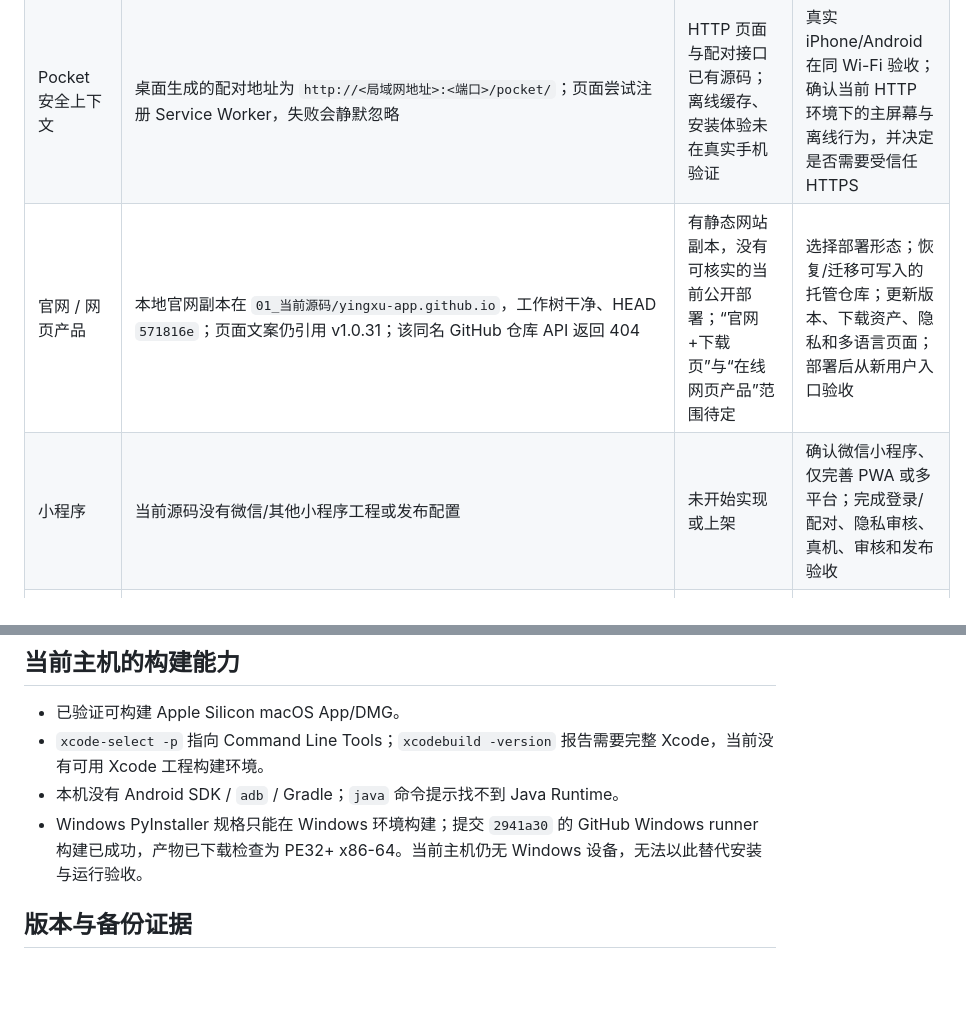
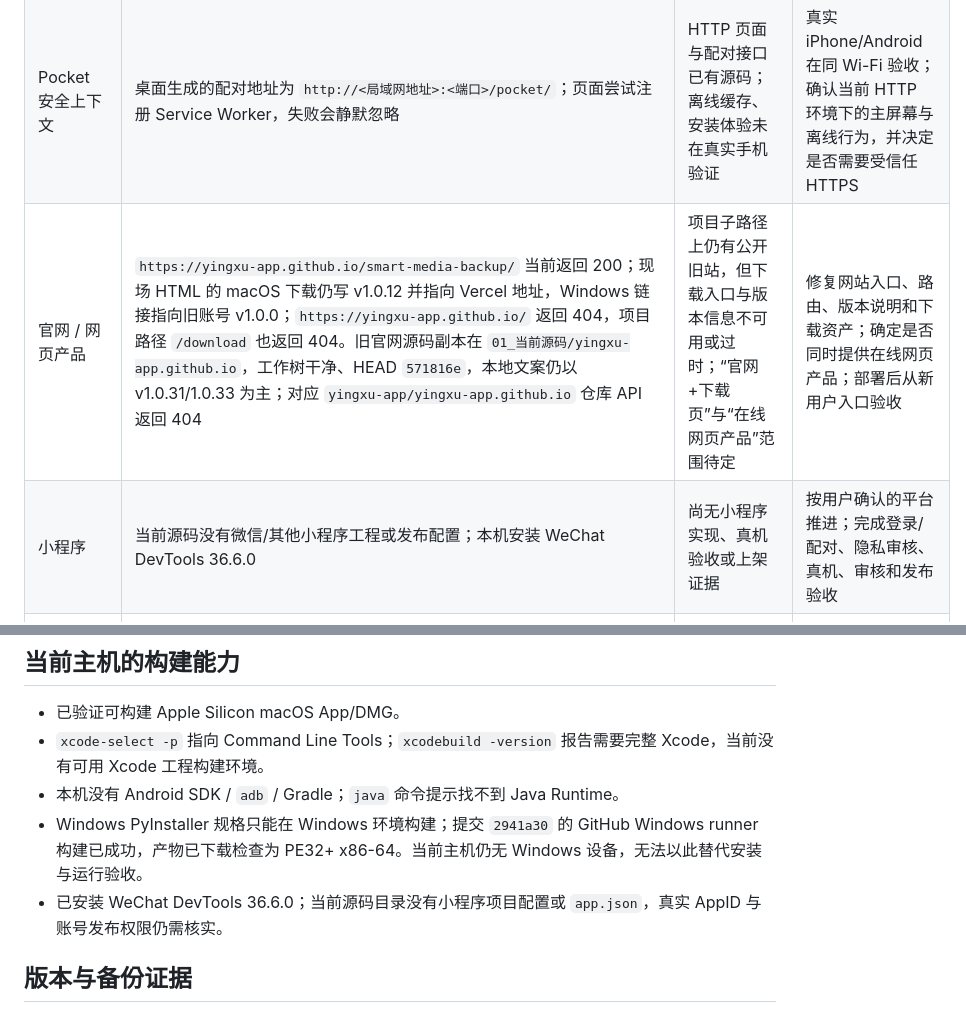
Before and after one commit to yingxu-app/smart-media-backup, a Markdown page: docs/CROSS-PLATFORM-AUDIT-v1.0.36.md, 2 parts joined by grey strips. GitHub-like rendering; blank space fills up the shorter version.

Commit message:
docs: record live website and mini program baseline

```diff
--- a/docs/CROSS-PLATFORM-AUDIT-v1.0.36.md
+++ b/docs/CROSS-PLATFORM-AUDIT-v1.0.36.md
@@ -10,8 +10,8 @@
 | Windows 桌面 | `2941a30` 在 GitHub Actions Windows runner 构建成功；unsigned preview EXE 为 PE32+ x86-64，27,744,013 bytes，SHA-256 `1765a491845d0a94ec02ab395e35ef6a124a8c99c9863f33c70bc08e6f6abbcb`；同提交 Windows Python 3.11/3.12 测试通过 | 当前源码可在 Windows runner 构建；仍无 Windows 真机运行证据，预览包未签名 | Windows 真实 PC 安装、Defender、读卡器、备份/转移和拔盘恢复验收；正式签名与公开发布 |
 | iPhone / Android | 当前只有 Pocket 局域网网页：配对、状态、历史与拍摄备注；4 项 API/权限测试覆盖配对及访问隔离 | 移动网页能力存在；没有原生 iOS/Android 工程、安装包或商店版 | 明确原生 App / PWA 交付范围；实际 iPhone Safari 与 Android 浏览器配对测试；后台与网络切换验证；若要商店上架，补齐对应签名和商店资料 |
 | Pocket 安全上下文 | 桌面生成的配对地址为 `http://<局域网地址>:<端口>/pocket/`；页面尝试注册 Service Worker，失败会静默忽略 | HTTP 页面与配对接口已有源码；离线缓存、安装体验未在真实手机验证 | 真实 iPhone/Android 在同 Wi-Fi 验收；确认当前 HTTP 环境下的主屏幕与离线行为，并决定是否需要受信任 HTTPS |
-| 官网 / 网页产品 | 本地官网副本在 `01_当前源码/yingxu-app.github.io`，工作树干净、HEAD `571816e`；页面文案仍引用 v1.0.31；该同名 GitHub 仓库 API 返回 404 | 有静态网站副本，没有可核实的当前公开部署；“官网+下载页”与“在线网页产品”范围待定 | 选择部署形态；恢复/迁移可写入的托管仓库；更新版本、下载资产、隐私和多语言页面；部署后从新用户入口验收 |
-| 小程序 | 当前源码没有微信/其他小程序工程或发布配置 | 未开始实现或上架 | 确认微信小程序、仅完善 PWA 或多平台；完成登录/配对、隐私审核、真机、审核和发布验收 |
+| 官网 / 网页产品 | `https://yingxu-app.github.io/smart-media-backup/` 当前返回 200；现场 HTML 的 macOS 下载仍写 v1.0.12 并指向 Vercel 地址，Windows 链接指向旧账号 v1.0.0；`https://yingxu-app.github.io/` 返回 404，项目路径 `/download` 也返回 404。旧官网源码副本在 `01_当前源码/yingxu-app.github.io`，工作树干净、HEAD `571816e`，本地文案仍以 v1.0.31/1.0.33 为主；对应 `yingxu-app/yingxu-app.github.io` 仓库 API 返回 404 | 项目子路径上仍有公开旧站，但下载入口与版本信息不可用或过时；“官网+下载页”与“在线网页产品”范围待定 | 修复网站入口、路由、版本说明和下载资产；确定是否同时提供在线网页产品；部署后从新用户入口验收 |
+| 小程序 | 当前源码没有微信/其他小程序工程或发布配置；本机安装 WeChat DevTools 36.6.0 | 尚无小程序实现、真机验收或上架证据 | 按用户确认的平台推进；完成登录/配对、隐私审核、真机、审核和发布验收 |
 | 公开发行版 | GitHub 最新 Release 仍为 v1.0.34；v1.0.36 macOS DMG SHA-256 为 `cff0d1ba5b7cad595f2b82337c9229bc30766d1cd4f1214cdbd8f171af7ce432`；源代码已推送到 `main` 的 `2941a30` | macOS 1.0.36 未公开且未公证；Windows CI 包只是 unsigned preview | 完成 macOS 签名/公证、Windows 真机验收、版本安装升级和用户下载入口检查后再发布；保留旧版回滚 |
 
 ## 当前主机的构建能力
@@ -20,6 +20,7 @@
 - `xcode-select -p` 指向 Command Line Tools；`xcodebuild -version` 报告需要完整 Xcode，当前没有可用 Xcode 工程构建环境。
 - 本机没有 Android SDK / `adb` / Gradle；`java` 命令提示找不到 Java Runtime。
 - Windows PyInstaller 规格只能在 Windows 环境构建；提交 `2941a30` 的 GitHub Windows runner 构建已成功，产物已下载检查为 PE32+ x86-64。当前主机仍无 Windows 设备，无法以此替代安装与运行验收。
+- 已安装 WeChat DevTools 36.6.0；当前源码目录没有小程序项目配置或 `app.json`，真实 AppID 与账号发布权限仍需核实。
 
 ## 版本与备份证据
 
```
